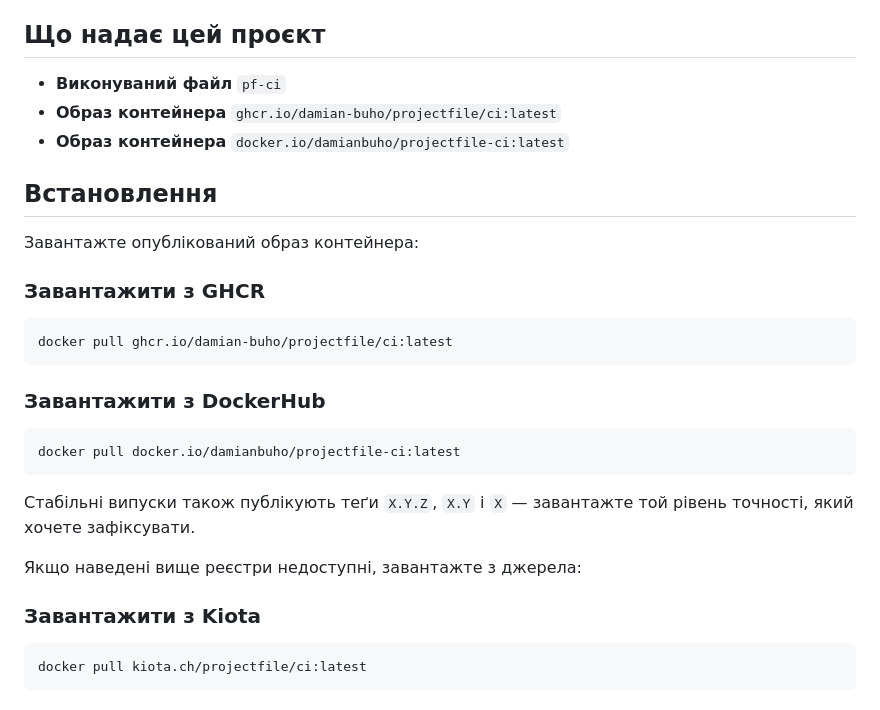
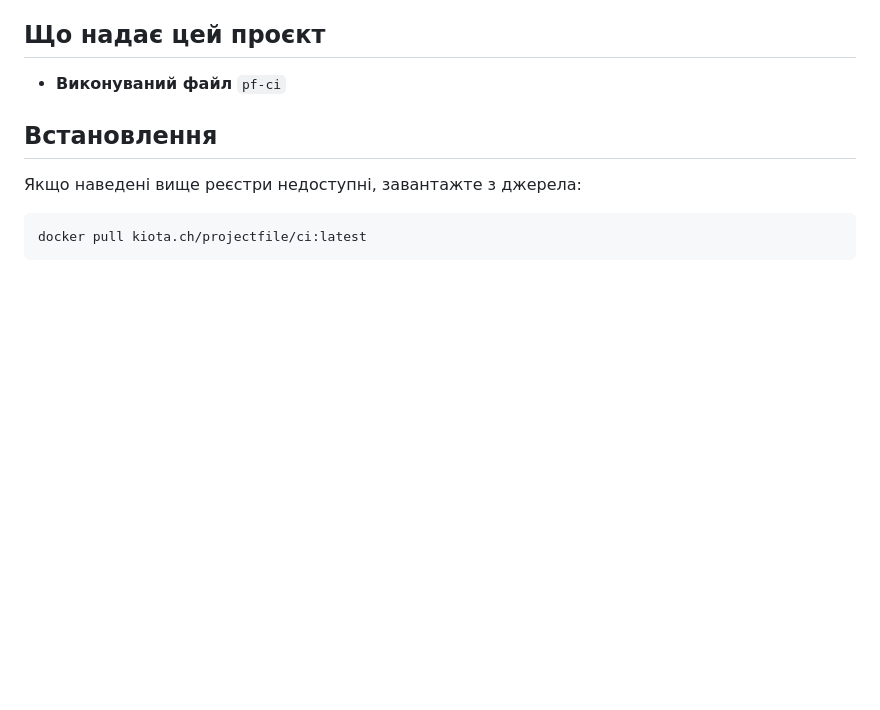
Before and after one commit to projectfile-org/ci, a Markdown page: docs/uk/README.md, the part around the change. GitHub-like rendering; blank space fills up the shorter version.

Commit message:
chore(readme): opt-in for ghcr

````diff
--- a/docs/uk/README.md
+++ b/docs/uk/README.md
@@ -27,30 +27,10 @@ pf-cli-managed: yes
 ## Що надає цей проєкт
 
 - **Виконуваний файл** `pf-ci`
-- **Образ контейнера** `ghcr.io/damian-buho/projectfile/ci:latest`
-- **Образ контейнера** `docker.io/damianbuho/projectfile-ci:latest`
 
 ## Встановлення
 
-Завантажте опублікований образ контейнера:
-
-### Завантажити з GHCR
-
-```sh
-docker pull ghcr.io/damian-buho/projectfile/ci:latest
-```
-
-### Завантажити з DockerHub
-
-```sh
-docker pull docker.io/damianbuho/projectfile-ci:latest
-```
-
-Стабільні випуски також публікують теґи `X.Y.Z`, `X.Y` і `X` — завантажте той рівень точності, який хочете зафіксувати.
-
 Якщо наведені вище реєстри недоступні, завантажте з джерела:
-
-### Завантажити з Kiota
 
 ```sh
 docker pull kiota.ch/projectfile/ci:latest
````
Also changed, not shown: docs/es/README.md (+0 -20 lines), 1 other file.
